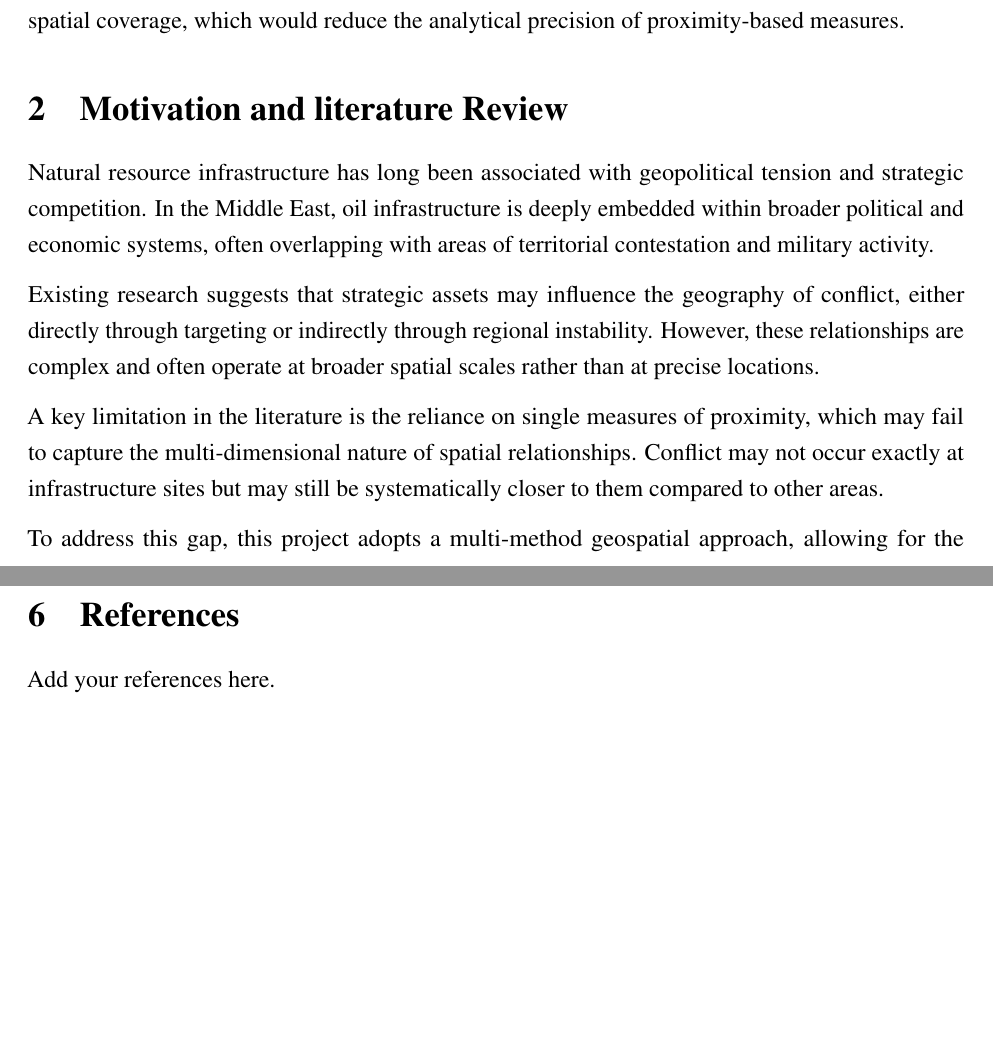
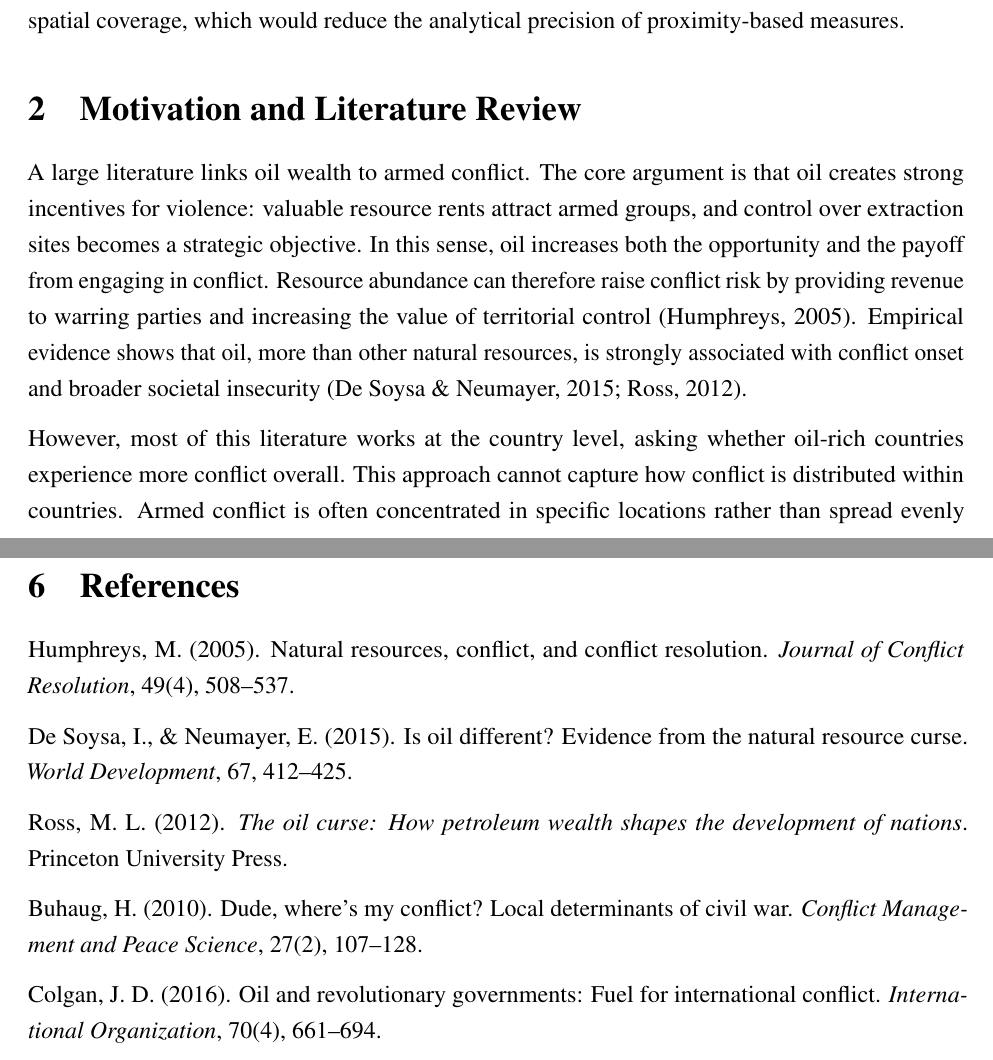
Before and after one commit to oltarecica/GIS, an R Markdown document (FINAL_PROJECT/Final_oil_conflict_v1.Rmd): two parts of pages 3 and 8 of 8, joined at a grey line, cut so that both start at the same text, the shorter picture padded with empty space. Rendered offline with R 4.5, knitr and Pandoc, then LaTeX, with nearby package versions.

Commit message:
Update motivation and literature review with citations and references

```diff
--- a/FINAL_PROJECT/Final_oil_conflict_v1.Rmd
+++ b/FINAL_PROJECT/Final_oil_conflict_v1.Rmd
@@ -65,11 +65,10 @@ This project examines whether systematic spatial patterns exist between oil infr
 
 The analysis evaluates whether proximity-based relationships can be observed using multiple geospatial approaches. Specifically, the study combines city-level distance measures, buffer-level groupings, and conflict-level proximity metrics to provide a comprehensive spatial assessment. The analysis focuses on fixed oil infrastructure, such as plants and processing facilities, treated as discrete strategic assets. Linear infrastructure, such as pipelines, is excluded due to its extensive spatial coverage, which would reduce the analytical precision of proximity-based measures.
 
-# Motivation and literature Review
+# Motivation and Literature Review
 
-Natural resource infrastructure has long been associated with geopolitical tension and strategic competition. In the Middle East, oil infrastructure is deeply embedded within broader political and economic systems, often overlapping with areas of territorial contestation and military activity.
 
-Existing research suggests that strategic assets may influence the geography of conflict, either directly through targeting or indirectly through regional instability. However, these relationships are complex and often operate at broader spatial scales rather than at precise locations.
+A large literature links oil wealth to armed conflict. The core argument is that oil creates strong incentives for violence: valuable resource rents attract armed groups, and control over extraction sites becomes a strategic objective. In this sense, oil increases both the opportunity and the payoff from engaging in conflict. Resource abundance can therefore raise conflict risk by providing revenue to warring parties and increasing the value of territorial control (Humphreys, 2005). Empirical evidence shows that oil, more than other natural resources, is strongly associated with conflict onset and broader societal insecurity (De Soysa & Neumayer, 2015; Ross, 2012).
 
-A key limitation in the literature is the reliance on single measures of proximity, which may fail to capture the multi-dimensional nature of spatial relationships. Conflict may not occur exactly at infrastructure sites but may still be systematically closer to them compared to other areas.
+However, most of this literature works at the country level, asking whether oil-rich countries experience more conflict overall. This approach cannot capture how conflict is distributed within countries. Armed conflict is often concentrated in specific locations rather than spread evenly (Buhaug, 2010). As a result, existing studies do not answer a key question: are conflict events actually located near oil infrastructure on the ground (Colgan, 2016)?
 
@@ -165,4 +168,12 @@ Future research could extend this approach by incorporating temporal dynamics, c
 
 # References
 
-Add your references here.
+Humphreys, M. (2005). Natural resources, conflict, and conflict resolution. *Journal of Conflict Resolution*, 49(4), 508–537.
+
+De Soysa, I., & Neumayer, E. (2015). Is oil different? Evidence from the natural resource curse. *World Development*, 67, 412–425.
+
+Ross, M. L. (2012). *The oil curse: How petroleum wealth shapes the development of nations*. Princeton University Press.
+
+Buhaug, H. (2010). Dude, where’s my conflict? Local determinants of civil war. *Conflict Management and Peace Science*, 27(2), 107–128.
+
+Colgan, J. D. (2016). Oil and revolutionary governments: Fuel for international conflict. *International Organization*, 70(4), 661–694.
```
Also changed, not shown: FINAL_PROJECT/Final_oil_conflict_v1.Rmd (6 more changed lines).
